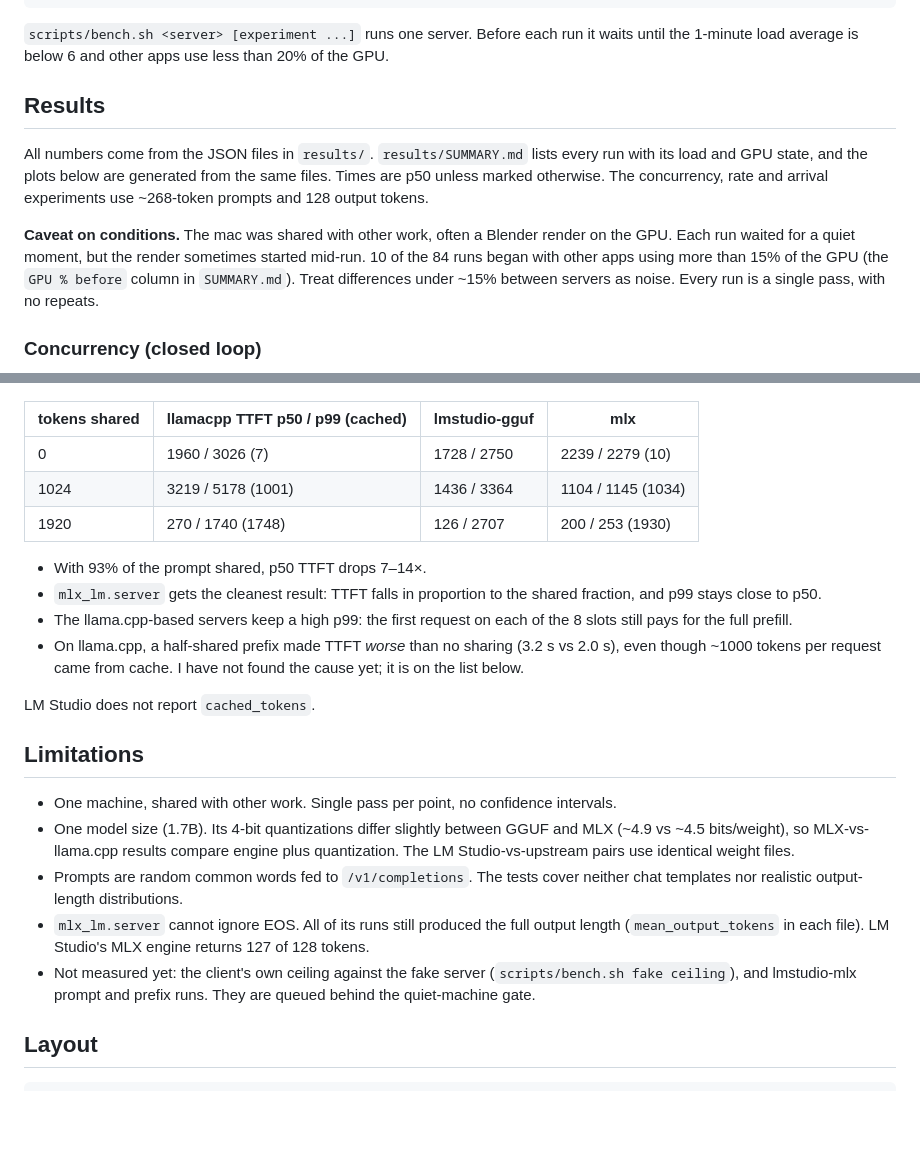
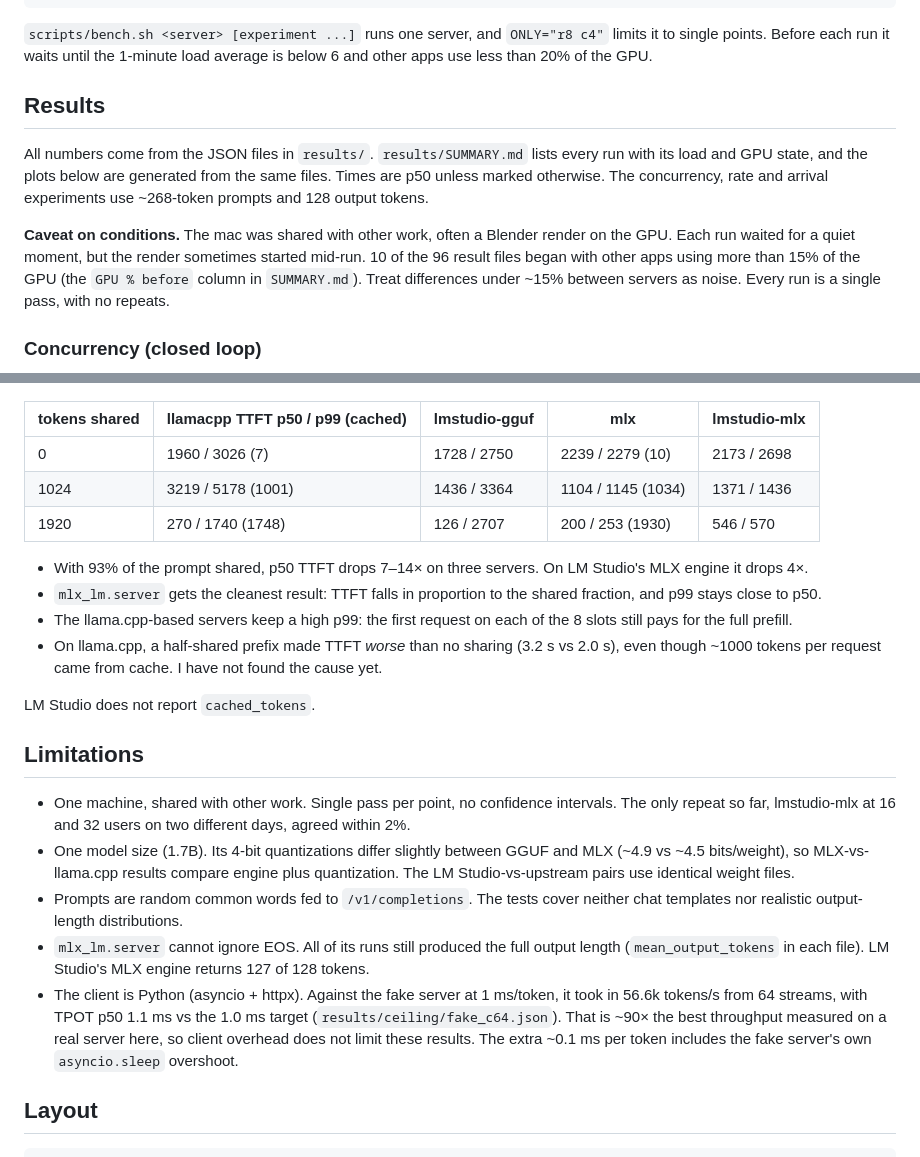
Before and after one commit to midat-fx/serve-bench, a Markdown page: README.md, 2 parts joined by grey strips. GitHub-like rendering; blank space fills up the shorter version.

````diff
--- a/README.md
+++ b/README.md
@@ -59,7 +59,8 @@ uv sync --group mlx
 make bench       # every server and experiment, then results/SUMMARY.md and docs/img/*.png
 ```
 
-`scripts/bench.sh <server> [experiment ...]` runs one server. Before each run it waits until
+`scripts/bench.sh <server> [experiment ...]` runs one server, and `ONLY="r8 c4"` limits it to
+single points. Before each run it waits until
 the 1-minute load average is below 6 and other apps use less than 20% of the GPU.
 
 ## Results
@@ -70,7 +71,7 @@ unless marked otherwise. The concurrency, rate and arrival experiments use ~268-
 and 128 output tokens.
 
 **Caveat on conditions.** The mac was shared with other work, often a Blender render on the GPU.
-Each run waited for a quiet moment, but the render sometimes started mid-run. 10 of the 84 runs
+Each run waited for a quiet moment, but the render sometimes started mid-run. 10 of the 96 result files
 began with other apps using more than 15% of the GPU (the `GPU % before` column in
 `SUMMARY.md`). Treat differences under ~15% between servers as noise. Every run is a single
 pass, with no repeats.
@@ -150,26 +157,28 @@ the re-run.
 
 ![prefix](docs/img/prefix.png)
 
-| tokens shared | llamacpp TTFT p50 / p99 (cached) | lmstudio-gguf | mlx |
-|---|---|---|---|
-| 0 | 1960 / 3026 (7) | 1728 / 2750 | 2239 / 2279 (10) |
-| 1024 | 3219 / 5178 (1001) | 1436 / 3364 | 1104 / 1145 (1034) |
-| 1920 | 270 / 1740 (1748) | 126 / 2707 | 200 / 253 (1930) |
+| tokens shared | llamacpp TTFT p50 / p99 (cached) | lmstudio-gguf | mlx | lmstudio-mlx |
+|---|---|---|---|---|
+| 0 | 1960 / 3026 (7) | 1728 / 2750 | 2239 / 2279 (10) | 2173 / 2698 |
+| 1024 | 3219 / 5178 (1001) | 1436 / 3364 | 1104 / 1145 (1034) | 1371 / 1436 |
+| 1920 | 270 / 1740 (1748) | 126 / 2707 | 200 / 253 (1930) | 546 / 570 |
 
-- With 93% of the prompt shared, p50 TTFT drops 7–14×.
+- With 93% of the prompt shared, p50 TTFT drops 7–14× on three servers. On LM Studio's MLX
+  engine it drops 4×.
 - `mlx_lm.server` gets the cleanest result: TTFT falls in proportion to the shared fraction,
   and p99 stays close to p50.
 - The llama.cpp-based servers keep a high p99: the first request on each of the 8 slots
   still pays for the full prefill.
 - On llama.cpp, a half-shared prefix made TTFT *worse* than no sharing (3.2 s vs 2.0 s),
-  even though ~1000 tokens per request came from cache. I have not found the cause yet;
-  it is on the list below.
+  even though ~1000 tokens per request came from cache. I have not found the cause yet.
 
 LM Studio does not report `cached_tokens`.
 
 ## Limitations
 
 - One machine, shared with other work. Single pass per point, no confidence intervals.
+  The only repeat so far, lmstudio-mlx at 16 and 32 users on two different days,
+  agreed within 2%.
 - One model size (1.7B). Its 4-bit quantizations differ slightly between GGUF and MLX
   (~4.9 vs ~4.5 bits/weight), so MLX-vs-llama.cpp results compare engine plus
   quantization. The LM Studio-vs-upstream pairs use identical weight files.
@@ -177,9 +186,11 @@ LM Studio does not report `cached_tokens`.
   templates nor realistic output-length distributions.
 - `mlx_lm.server` cannot ignore EOS. All of its runs still produced the full output length
   (`mean_output_tokens` in each file). LM Studio's MLX engine returns 127 of 128 tokens.
-- Not measured yet: the client's own ceiling against the fake server (`scripts/bench.sh fake
-  ceiling`), and lmstudio-mlx prompt and prefix runs. They are queued behind the quiet-machine
-  gate.
+- The client is Python (asyncio + httpx). Against the fake server at 1 ms/token, it took in
+  56.6k tokens/s from 64 streams, with TPOT p50 1.1 ms vs the 1.0 ms target
+  (`results/ceiling/fake_c64.json`). That is ~90× the best throughput measured on a real
+  server here, so client overhead does not limit these results. The extra ~0.1 ms per token
+  includes the fake server's own `asyncio.sleep` overshoot.
 
 ## Layout
 
````
Also changed, not shown: other parts of README.md (+30 -24 lines), results/SUMMARY.md (+6 -6 lines), docs/img/rate.png, 6 other files.
